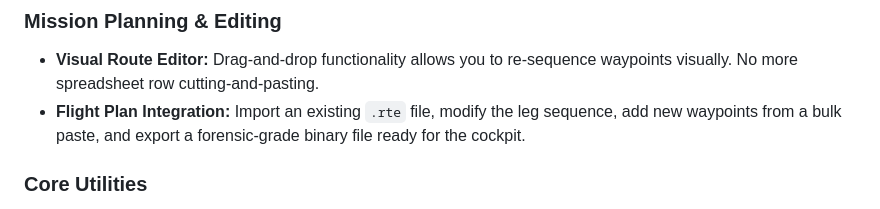
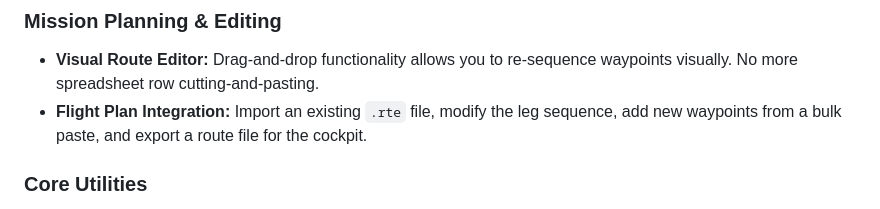
Before and after one commit to cwmauze/genesys-waypoint-tools, a Markdown page: README.md, the part around the change. Rendered like a GitHub page.

```diff
--- a/README.md
+++ b/README.md
@@ -30,7 +30,7 @@ For a deep dive into the engineering behind this tool, refer to the included tec
 ## Features
 ### Mission Planning & Editing
 * **Visual Route Editor:** Drag-and-drop functionality allows you to re-sequence waypoints visually. No more spreadsheet row cutting-and-pasting.
-* **Flight Plan Integration:** Import an existing `.rte` file, modify the leg sequence, add new waypoints from a bulk paste, and export a forensic-grade binary file ready for the cockpit.
+* **Flight Plan Integration:** Import an existing `.rte` file, modify the leg sequence, add new waypoints from a bulk paste, and export a route file for the cockpit.
 
 ### Core Utilities
 * **Binary Encoding:** Automatically generates valid Genesys `user.dat` and `.rte` files with correct "K7" region codes and CRC checksums.
```
